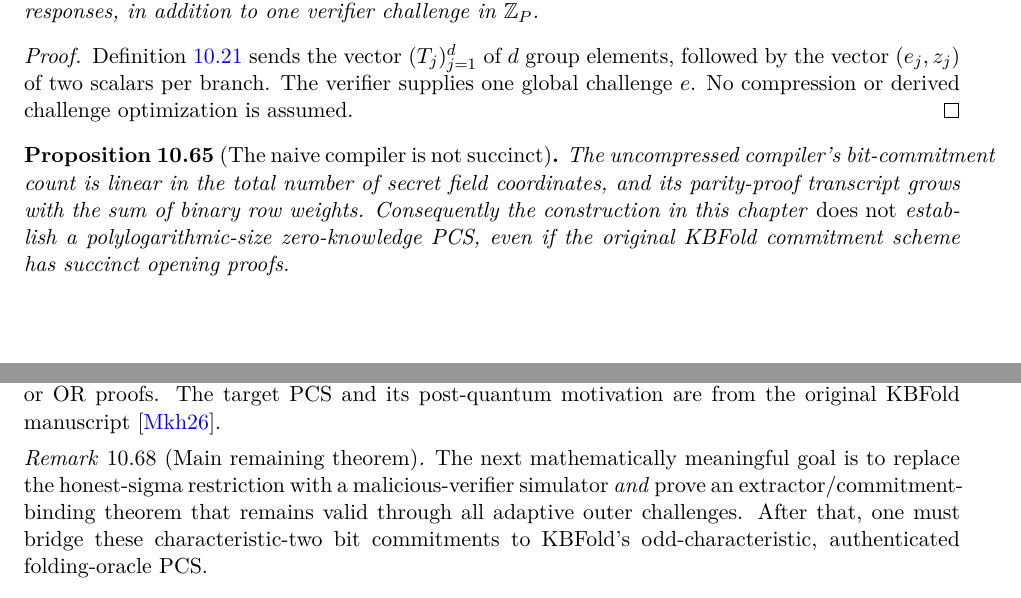
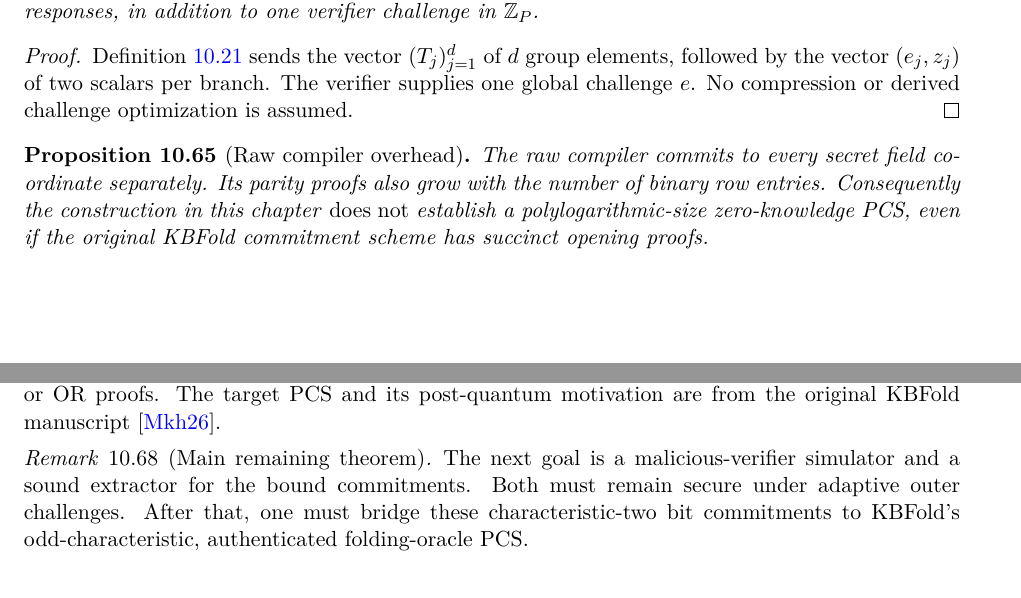
Before and after one commit to qoosmo/kbfold, a LaTeX paper (paper/zk-extension/main.tex, which reads paper/zk-extension/sections/10h-accounting.tex): two parts of pages 138 and 139 of 141, joined at a grey line, cut so that both start at the same text. Compiled offline with pdfLaTeX.

Commit message:
Eliminate overfull LaTeX theorem headings and line breaks

```diff
--- a/paper/zk-extension/sections/10h-accounting.tex
+++ b/paper/zk-extension/sections/10h-accounting.tex
@@ -96,13 +96,11 @@ challenge optimization is
 assumed.
 \end{proof}
 
-\begin{proposition}[The naive compiler is not succinct]\label{prop:realize:not-succinct}
-The uncompressed compiler's
-bit-commitment count is linear
-in the total number of secret
-field coordinates, and its
-parity-proof transcript grows
-with the sum of binary row weights.
+\begin{proposition}[Raw compiler overhead]\label{prop:realize:not-succinct}
+The raw compiler commits to every
+secret field coordinate separately.
+Its parity proofs also grow with
+the number of binary row entries.
 Consequently the construction
 in this chapter \emph{does not}
 establish a polylogarithmic-size
@@ -176,13 +174,11 @@ manuscript~\cite{MkhidaKBFold2026}.
 \end{remark}
 
 \begin{remark}[Main remaining theorem]
-The next mathematically meaningful
-goal is to replace the honest-sigma
-restriction with a malicious-verifier
-simulator \emph{and} prove an
-extractor/commitment-binding theorem
-that remains valid through all
-adaptive outer challenges.
+The next goal is a malicious-verifier
+simulator and a sound extractor for
+the bound commitments. Both must
+remain secure under adaptive outer
+challenges.
 After that, one must bridge
 these characteristic-two
 bit commitments to KBFold's
```
